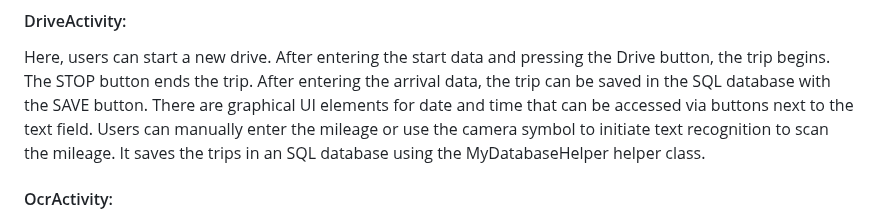
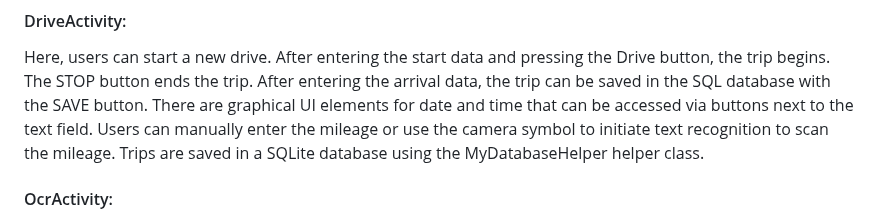
Before and after one commit to martinhild/CS50-my-solutions, a Markdown page: project/README.md, the part around the change. GitHub-like rendering.

Commit message:
Tue, Apr 23, 2024, 5:11 PM +02:00

```diff
--- a/project/README.md
+++ b/project/README.md
@@ -63,7 +63,7 @@ Displays buttons to navigate to different activities of the app
 
 Here, users can start a new drive. After entering the start data and pressing the Drive button, the trip begins. The STOP button ends the trip. After entering the arrival data, the trip can be saved in the SQL database with the SAVE button. There are graphical UI elements for date and time that can be accessed via buttons next to the text field.
 Users can manually enter the mileage or use the camera symbol to initiate text recognition to scan the mileage.
-It saves the trips in an SQL database using the MyDatabaseHelper helper class.
+Trips are saved in a SQLite database using the MyDatabaseHelper helper class.
 
 #### OcrActivity:
 
```
